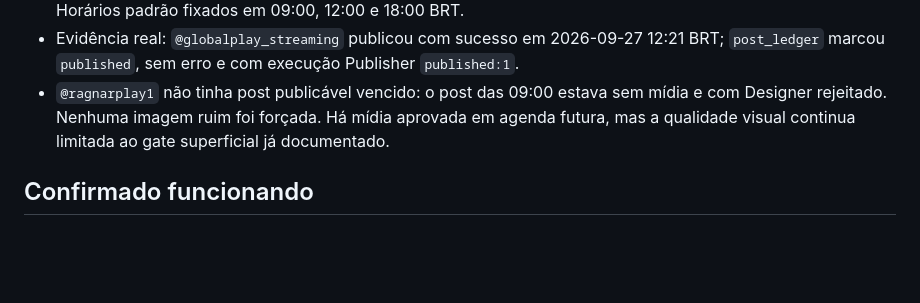
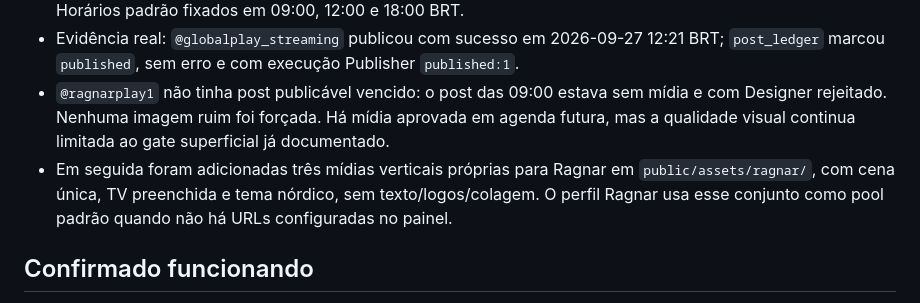
Before and after one commit to globalplay27/SERVIDOR-GLOBAL-PLAY, a Markdown page: docs/nexus-memory/PROJECT_STATE.md, the part around the change. GitHub-like rendering; blank space fills up the shorter version.

Commit message:
docs: record Ragnar media pool

```diff
--- a/docs/nexus-memory/PROJECT_STATE.md
+++ b/docs/nexus-memory/PROJECT_STATE.md
@@ -8,6 +8,7 @@ Atualizado em 2026-09-27, aproximadamente 12:24 BRT. Esta página separa constat
 - Publisher agora ignora o backlog sem mídia/gates e seleciona no máximo um post publicável por conta/ciclo. Horários padrão fixados em 09:00, 12:00 e 18:00 BRT.
 - Evidência real: `@globalplay_streaming` publicou com sucesso em 2026-09-27 12:21 BRT; `post_ledger` marcou `published`, sem erro e com execução Publisher `published:1`.
 - `@ragnarplay1` não tinha post publicável vencido: o post das 09:00 estava sem mídia e com Designer rejeitado. Nenhuma imagem ruim foi forçada. Há mídia aprovada em agenda futura, mas a qualidade visual continua limitada ao gate superficial já documentado.
+- Em seguida foram adicionadas três mídias verticais próprias para Ragnar em `public/assets/ragnar/`, com cena única, TV preenchida e tema nórdico, sem texto/logos/colagem. O perfil Ragnar usa esse conjunto como pool padrão quando não há URLs configuradas no painel.
 
 ## Confirmado funcionando
 - Workflow GitHub Actions [36314891089](https://github.com/globalplay27/SERVIDOR-GLOBAL-PLAY/actions/runs/36314891089) terminou com sucesso, inclusive a etapa `Deploy servidor-nexus to Cloudflare` para o commit citado.
```
